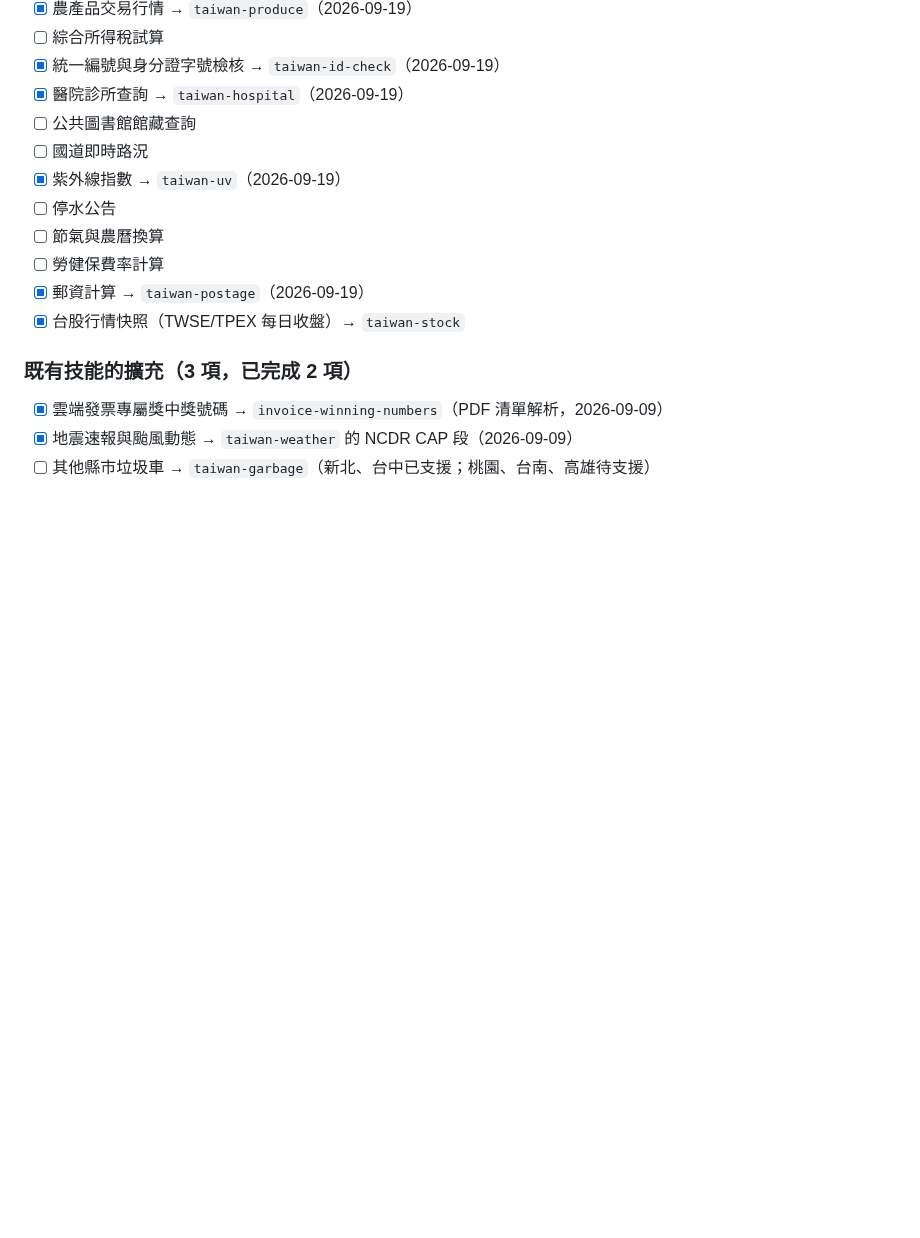
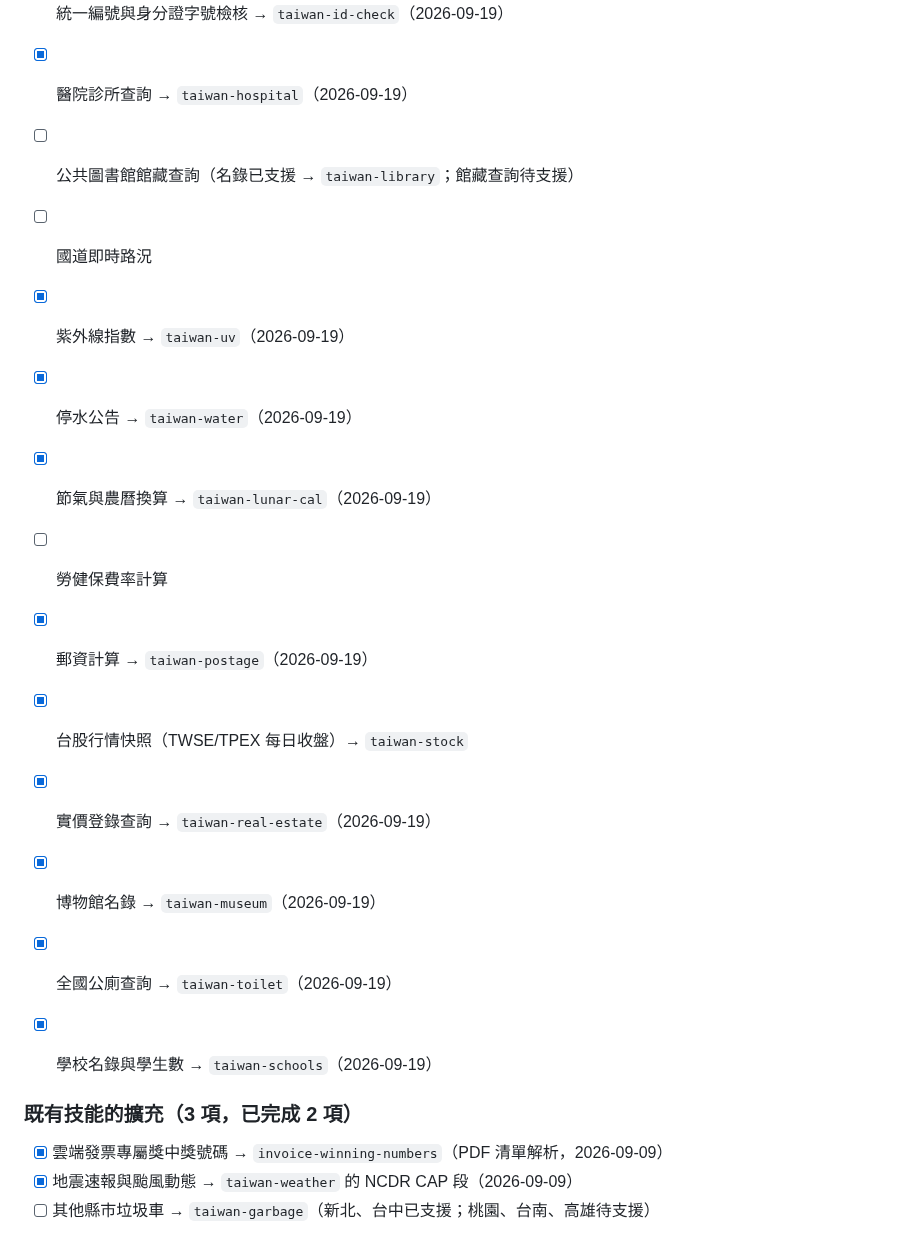
Before and after one commit to tahodev/baodao-skill, a Markdown page: README.md, the part around one of its changes. GitHub-like rendering; blank space fills up the shorter version.

```diff
--- a/README.md
+++ b/README.md
@@ -78,14 +86,19 @@ npx --yes skills add tahodev/baodao-skill --skill invoice-winning-numbers -g
 - [ ] 綜合所得稅試算
 - [x] 統一編號與身分證字號檢核 → `taiwan-id-check`（2026-09-19）
 - [x] 醫院診所查詢 → `taiwan-hospital`（2026-09-19）
-- [ ] 公共圖書館館藏查詢
+- [ ] 公共圖書館館藏查詢（名錄已支援 → `taiwan-library`；館藏查詢待支援）
 - [ ] 國道即時路況
 - [x] 紫外線指數 → `taiwan-uv`（2026-09-19）
-- [ ] 停水公告
-- [ ] 節氣與農曆換算
+- [x] 停水公告 → `taiwan-water`（2026-09-19）
+- [x] 節氣與農曆換算 → `taiwan-lunar-cal`（2026-09-19）
 - [ ] 勞健保費率計算
 - [x] 郵資計算 → `taiwan-postage`（2026-09-19）
 - [x] 台股行情快照（TWSE/TPEX 每日收盤）→ `taiwan-stock`
+
+- [x] 實價登錄查詢 → `taiwan-real-estate`（2026-09-19）
+- [x] 博物館名錄 → `taiwan-museum`（2026-09-19）
+- [x] 全國公廁查詢 → `taiwan-toilet`（2026-09-19）
+- [x] 學校名錄與學生數 → `taiwan-schools`（2026-09-19）
 
 ### 既有技能的擴充（3 項，已完成 2 項）
 
```
Also changed, not shown: other parts of README.md (+19 -3 lines).
